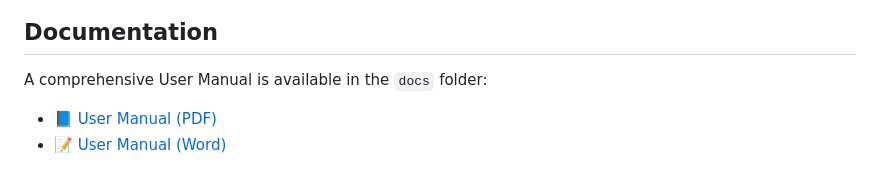
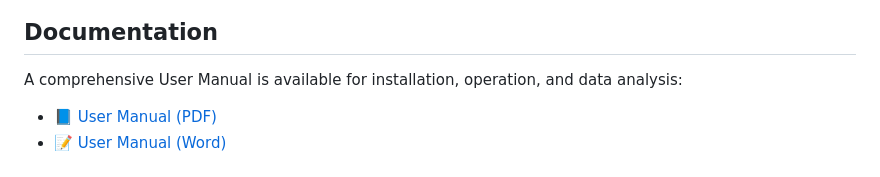
Before and after one commit to Achim-Habekost/SpectroElectroChem-Suite, a Markdown page: README.md, the part around one of its changes. GitHub-like rendering.

```diff
--- a/README.md
+++ b/README.md
@@ -12,6 +16,6 @@
 ## Documentation
 
-A comprehensive User Manual is available in the `docs` folder:
+A comprehensive User Manual is available for installation, operation, and data analysis:
 
 - 📘 [User Manual (PDF)](docs/SpectroElectroChem_Suite_User_Manual_v4.0.1.pdf)
 - 📝 [User Manual (Word)](docs/SpectroElectroChem_Suite_User_Manual_v4.0.1.docx)
```
Also changed, not shown: other parts of README.md (+4 -0 lines).
